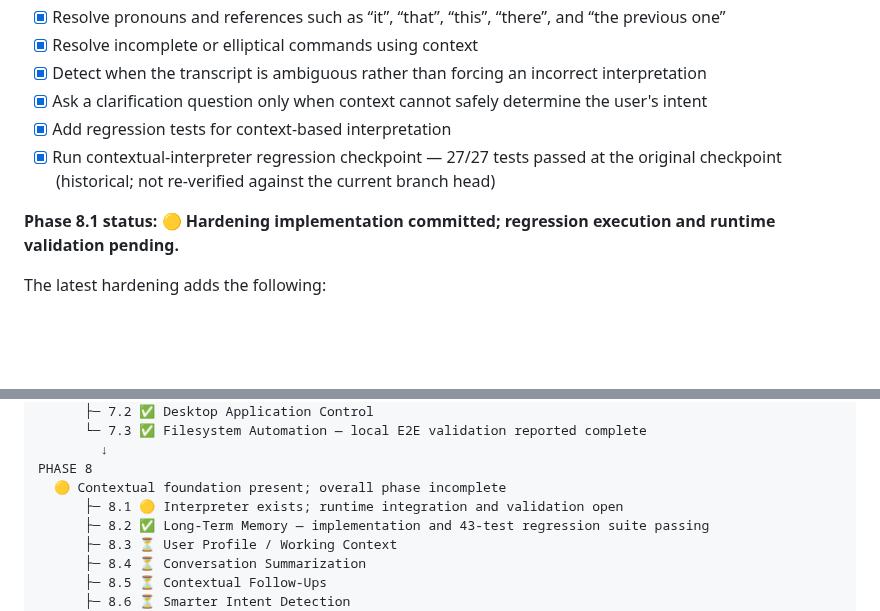
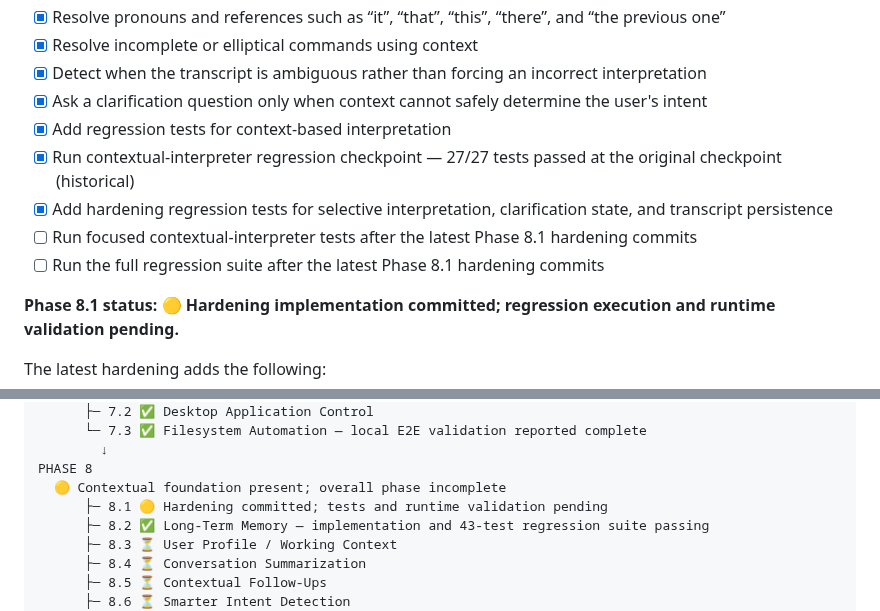
Before and after one commit to AbhiDevLab/J.A.R.V.I.S, a Markdown page: JARVIS_ROADMAP.md, 2 parts joined by grey strips. Rendered like a GitHub page; blank space fills up the shorter version.

Commit message:
docs(roadmap): add post-hardening regression checklist

```diff
--- a/JARVIS_ROADMAP.md
+++ b/JARVIS_ROADMAP.md
@@ -173,7 +173,10 @@ JARVIS should treat speech recognition output as an imperfect signal rather than
 - [x] Detect when the transcript is ambiguous rather than forcing an incorrect interpretation
 - [x] Ask a clarification question only when context cannot safely determine the user's intent
 - [x] Add regression tests for context-based interpretation
-- [x] Run contextual-interpreter regression checkpoint — 27/27 tests passed at the original checkpoint (historical; not re-verified against the current branch head)
+- [x] Run contextual-interpreter regression checkpoint — 27/27 tests passed at the original checkpoint (historical)
+- [x] Add hardening regression tests for selective interpretation, clarification state, and transcript persistence
+- [ ] Run focused contextual-interpreter tests after the latest Phase 8.1 hardening commits
+- [ ] Run the full regression suite after the latest Phase 8.1 hardening commits
 
 **Phase 8.1 status: 🟡 Hardening implementation committed; regression execution and runtime validation pending.**
 
@@ -412,7 +415,7 @@ PHASE 7
         ↓
 PHASE 8
   🟡 Contextual foundation present; overall phase incomplete
-      ├─ 8.1 🟡 Interpreter exists; runtime integration and validation open
+      ├─ 8.1 🟡 Hardening committed; tests and runtime validation pending
       ├─ 8.2 ✅ Long-Term Memory — implementation and 43-test regression suite passing
       ├─ 8.3 ⏳ User Profile / Working Context
       ├─ 8.4 ⏳ Conversation Summarization
```
